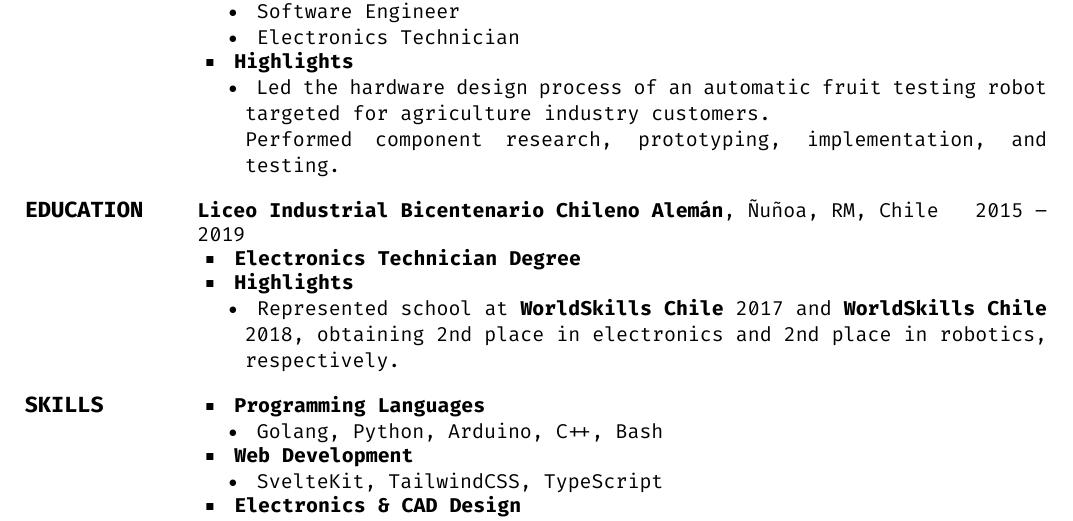
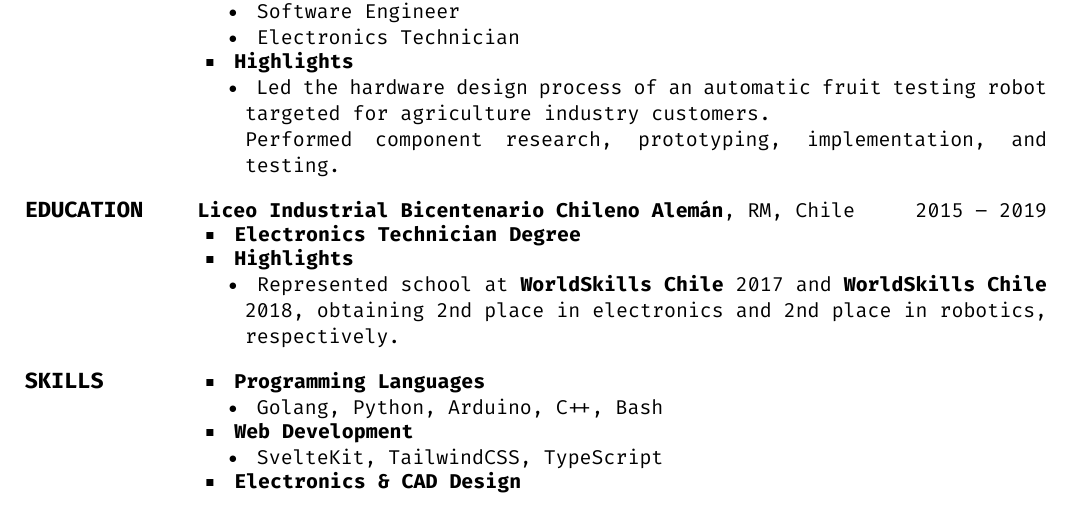
Before and after one commit to zrgio/cv, a LaTeX CV (sergio_ulloa_en.tex): part of the page, cut so that both start at the same text. Compiled offline with XeLaTeX.

Commit message:
Minor visual fix

```diff
--- a/sergio_ulloa_en.tex
+++ b/sergio_ulloa_en.tex
@@ -108,7 +108,7 @@ Experience}
 {
     \Entry{}
     \href{https://www.lichan.cl/}{\textbf{Liceo Industrial Bicentenario Chileno Alemán}},
-    Ñuñoa, RM, Chile
+    RM, Chile
     \hfill
     \DatestampY{2015} -- \DatestampY{2019}
 
```
Also changed, not shown: sergio_ulloa_es.tex (+1 -1 lines), sergio_ulloa_en.pdf, sergio_ulloa_es.pdf.
